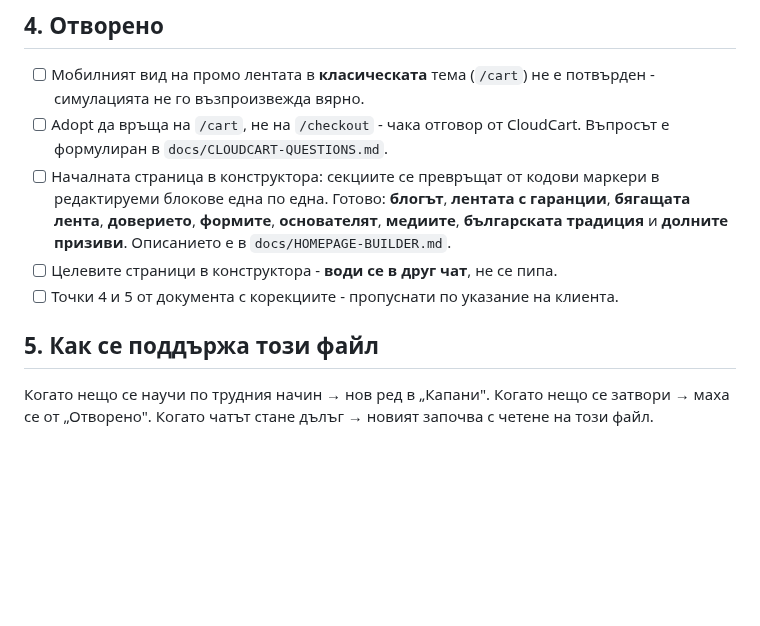
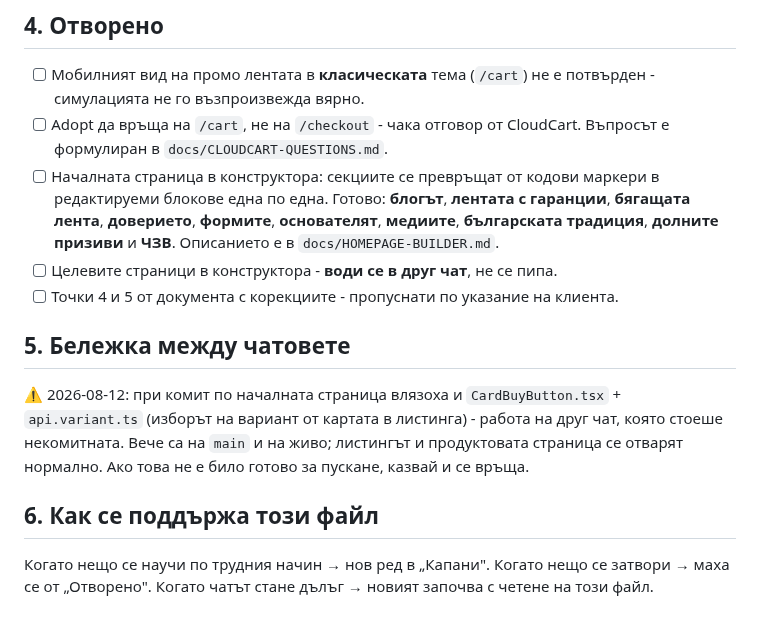
Before and after one commit to kdimitrov-create/bulgarbiotic-redesign-test, a Markdown page: docs/STATE.md, the part around the change. Rendered like a GitHub page; blank space fills up the shorter version.

Commit message:
Наръчникът описва ЧЗВ, а състоянието отбелязва, че чужда некомитната работа влезе с моя комит

```diff
--- a/docs/STATE.md
+++ b/docs/STATE.md
@@ -95,11 +95,19 @@
       маркери в редактируеми блокове една по една. Готово: **блогът**,
       **лентата с гаранции**, **бягащата лента**, **доверието**, **формите**,
       **основателят**, **медиите**,
-      **българската традиция** и **долните призиви**. Описанието е в `docs/HOMEPAGE-BUILDER.md`.
+      **българската традиция**, **долните призиви** и **ЧЗВ**. Описанието е в `docs/HOMEPAGE-BUILDER.md`.
 - [ ] Целевите страници в конструктора - **води се в друг чат**, не се пипа.
 - [ ] Точки 4 и 5 от документа с корекциите - пропуснати по указание на клиента.
 
-## 5. Как се поддържа този файл
+## 5. Бележка между чатовете
+
+⚠️ 2026-08-12: при комит по началната страница влязоха и `CardBuyButton.tsx` +
+`api.variant.ts` (изборът на вариант от картата в листинга) - работа на друг
+чат, която стоеше некомитната. Вече са на `main` и на живо; листингът и
+продуктовата страница се отварят нормално. Ако това не е било готово за пускане,
+казвай и се връща.
+
+## 6. Как се поддържа този файл
 
 Когато нещо се научи по трудния начин → нов ред в „Капани".
 Когато нещо се затвори → маха се от „Отворено".
```
Also changed, not shown: docs/HOMEPAGE-BUILDER.md (+24 -1 lines).
